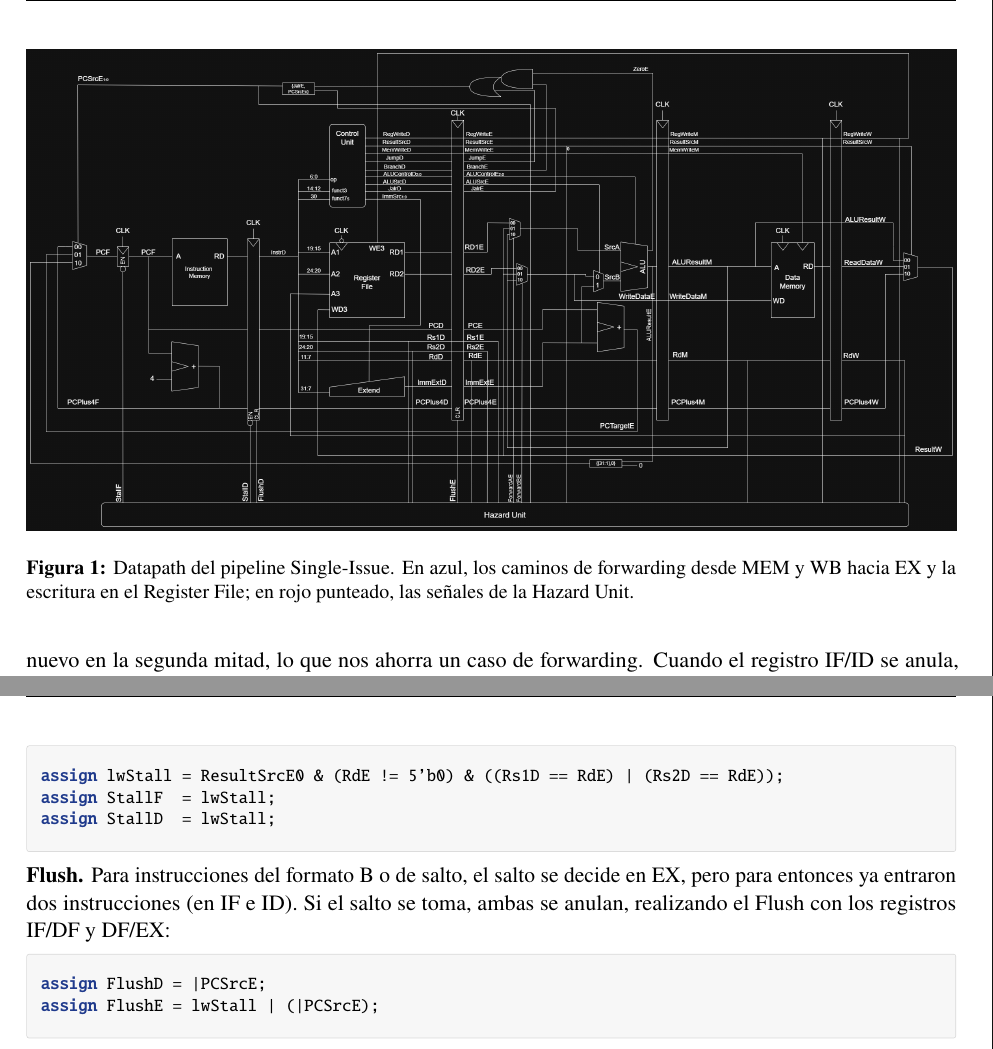
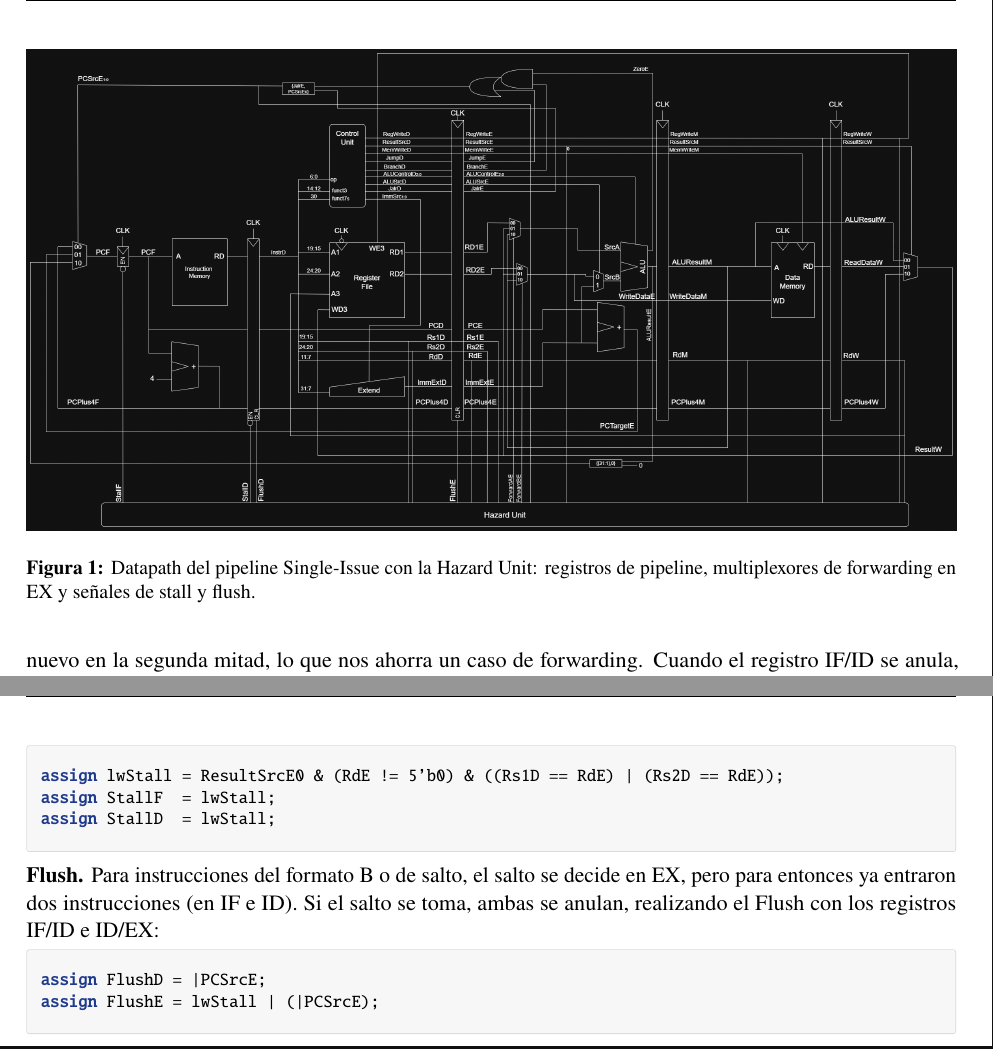
Before and after one commit to PatrickCol/Proyecto2_Arqui, a LaTeX document (latex/informe_e1.tex): two parts of pages 2 and 3 of 9, joined at a grey line, cut at the place of the change. Compiled offline with pdfLaTeX.

Commit message:
Corregir pie de la Figura 1 y nombres de registros en el párrafo de flush

```diff
--- a/latex/informe_e1.tex
+++ b/latex/informe_e1.tex
@@ -144,7 +144,7 @@ La Figura~\ref{fig:dp-single} muestra el datapath. Las señales llevan como sufi
 \begin{figure}[htbp]
 \centering
 \includegraphics[width=\textwidth]{../img/Pipeline_Single_Issue_Datapath_with_Hazard.jpg}\\[4pt]
-\caption{Datapath del pipeline Single-Issue. En azul, los caminos de forwarding desde MEM y WB hacia EX y la escritura en el Register File; en rojo punteado, las señales de la Hazard Unit.}
+\caption{Datapath del pipeline Single-Issue con la Hazard Unit: registros de pipeline, multiplexores de forwarding en EX y señales de stall y flush.}
 \label{fig:dp-single}
 \end{figure}
 
@@ -176,7 +176,7 @@ assign StallF  = lwStall;
 assign StallD  = lwStall;
 \end{vlog}
 
-\textbf{Flush.} Para instrucciones del formato B o de salto, el salto se decide en EX, pero para entonces ya entraron dos instrucciones (en IF e ID). Si el salto se toma, ambas se anulan, realizando el Flush con los registros IF/DF y DF/EX:
+\textbf{Flush.} Para instrucciones del formato B o de salto, el salto se decide en EX, pero para entonces ya entraron dos instrucciones (en IF e ID). Si el salto se toma, ambas se anulan, realizando el Flush con los registros IF/ID e ID/EX:
 
 \begin{vlog}
 assign FlushD = |PCSrcE;
```
Also changed, not shown: latex/informe_e1.pdf.
